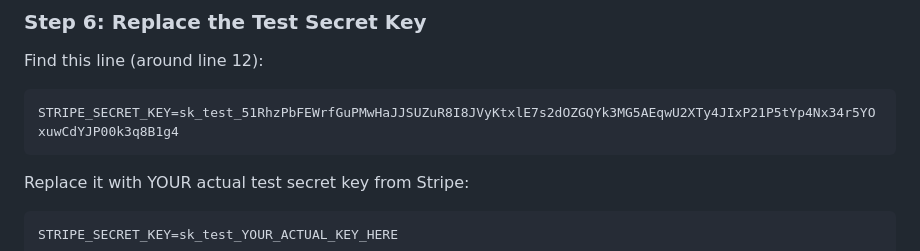
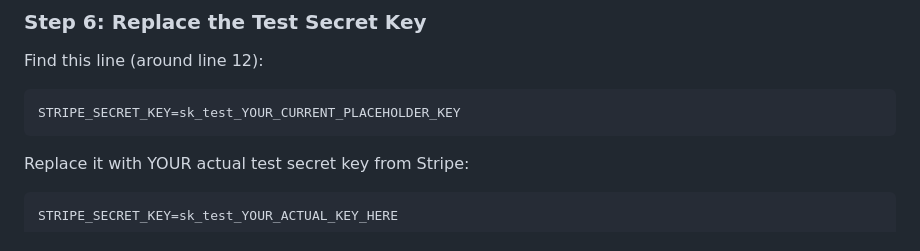
Before and after one commit to rvoloYPR/MainPage, a Markdown page: GET_STRIPE_SECRET_KEY.md, the part around the change. Rendered like a GitHub page.

````diff
--- a/GET_STRIPE_SECRET_KEY.md
+++ b/GET_STRIPE_SECRET_KEY.md
@@ -58,7 +58,7 @@ C:\Users\User\Documents\Documents\YPR\testing - 3\.env
 ### Step 6: Replace the Test Secret Key
 Find this line (around line 12):
 ```env
-STRIPE_SECRET_KEY=sk_test_51RhzPbFEWrfGuPMwHaJJSUZuR8I8JVyKtxlE7s2dOZGQYk3MG5AEqwU2XTy4JIxP21P5tYp4Nx34r5YOxuwCdYJP00k3q8B1g4
+STRIPE_SECRET_KEY=sk_test_YOUR_CURRENT_PLACEHOLDER_KEY
 ```
 
 Replace it with YOUR actual test secret key from Stripe:
````
Also changed, not shown: BACKEND_SETUP_COMPLETE.md (+2 -2 lines).
